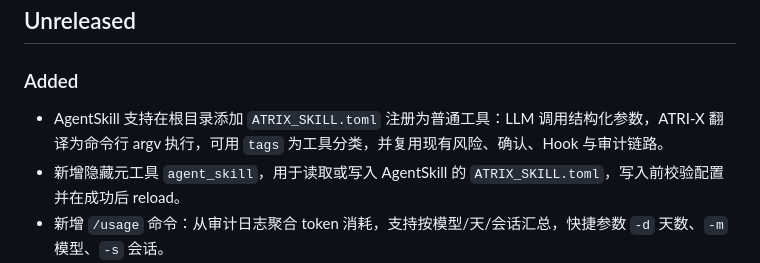
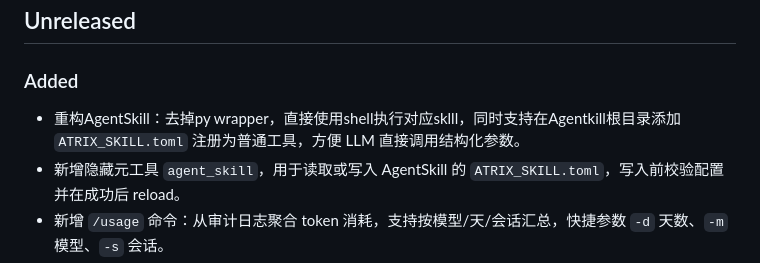
Before and after one commit to fujiwarashigure/ATRI-X, a Markdown page: CHANGELOG.md, the part around the change. Drawn GitHub-style.

Commit message:
update changelog

```diff
--- a/CHANGELOG.md
+++ b/CHANGELOG.md
@@ -10,7 +10,7 @@ and this project adheres to [Semantic Versioning](https://semver.org/spec/v2.0.0
 
 ### Added
 
-- AgentSkill 支持在根目录添加 `ATRIX_SKILL.toml` 注册为普通工具：LLM 调用结构化参数，ATRI-X 翻译为命令行 argv 执行，可用 `tags` 为工具分类，并复用现有风险、确认、Hook 与审计链路。
+- 重构AgentSkill：去掉py wrapper，直接使用shell执行对应sklll，同时支持在Agentkill根目录添加 `ATRIX_SKILL.toml` 注册为普通工具，方便 LLM 直接调用结构化参数。
 - 新增隐藏元工具 `agent_skill`，用于读取或写入 AgentSkill 的 `ATRIX_SKILL.toml`，写入前校验配置并在成功后 reload。
 - 新增 `/usage` 命令：从审计日志聚合 token 消耗，支持按模型/天/会话汇总，快捷参数 `-d` 天数、`-m` 模型、`-s` 会话。
 - 新增 `workspace` 工具：设置当前前台 Session 的共享工作目录，路径类工具会基于该目录解析相对路径。
```
